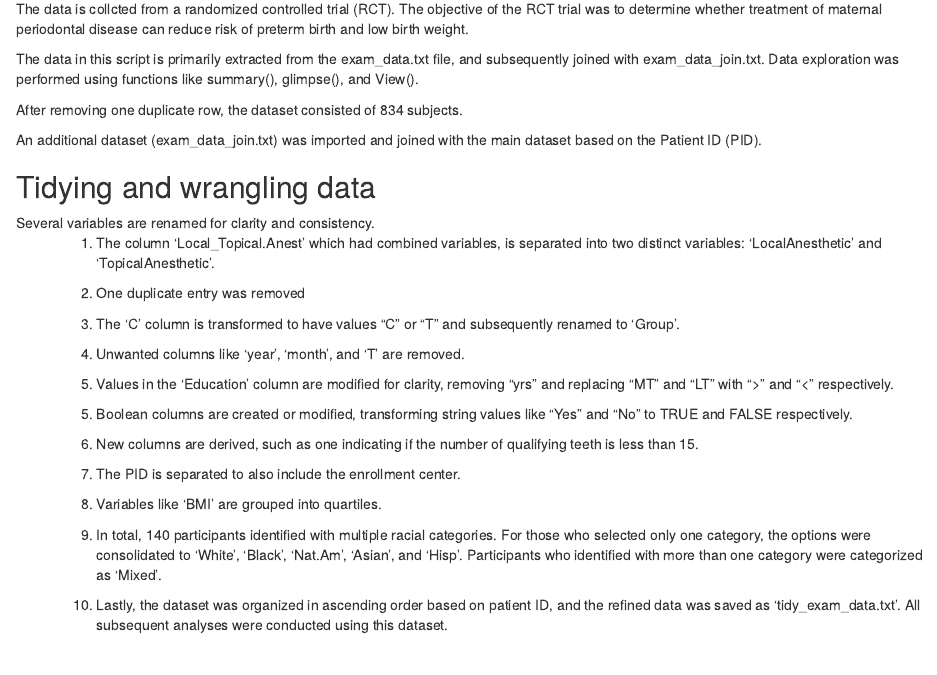
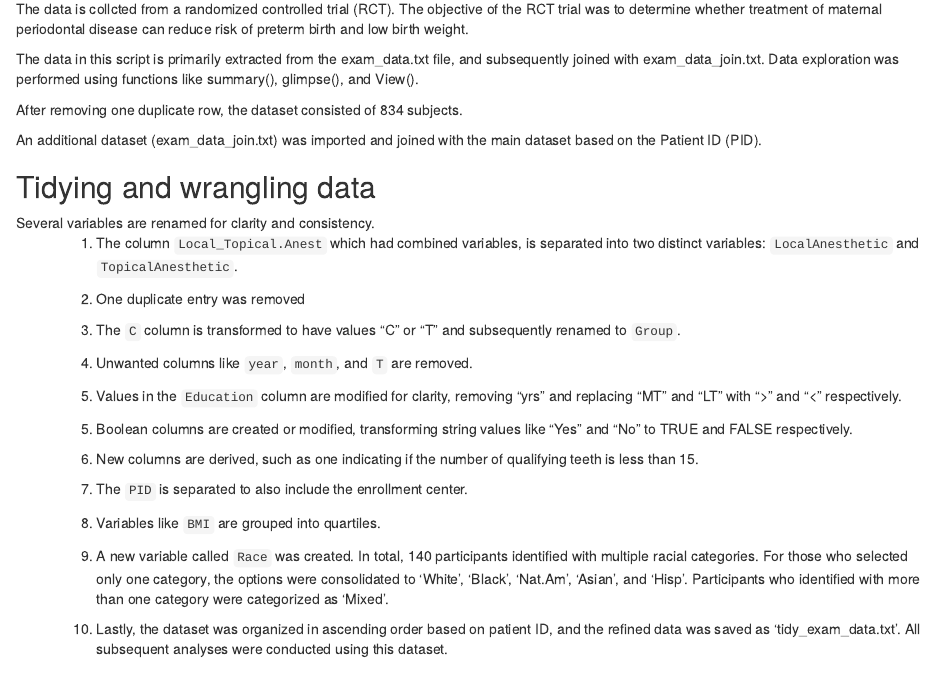
Before and after one commit to DaffyLM/RMED901_group5, an R Markdown document (RMarkdown/2023-09-15_RMarkdown_group5.Rmd): the page in a window 1100 px wide, from 290 px down. Rendered offline with R 4.5, knitr and Pandoc, with nearby package versions.

Commit message:
rettet apostrof

```diff
--- a/RMarkdown/2023-09-15_RMarkdown_group5.Rmd
+++ b/RMarkdown/2023-09-15_RMarkdown_group5.Rmd
@@ -34,16 +34,16 @@ An additional dataset (exam_data_join.txt) was imported and joined with the main
 
 ## Tidying and wrangling data
 Several variables are renamed for clarity and consistency.
-<ul>1. The column 'Local_Topical.Anest' which had combined variables, is separated into two distinct variables: 'LocalAnesthetic' and 'TopicalAnesthetic'.</ul>
+<ul>1. The column `Local_Topical.Anest` which had combined variables, is separated into two distinct variables: `LocalAnesthetic` and `TopicalAnesthetic`.</ul>
 <ul>2. One duplicate entry was removed </ul>
-<ul>3. The 'C' column is transformed to have values "C" or "T" and subsequently renamed to 'Group'.</ul>
-<ul>4. Unwanted columns like 'year', 'month', and 'T' are removed.</ul>
-<ul>5. Values in the 'Education' column are modified for clarity, removing "yrs" and replacing "MT" and "LT" with ">" and "<" respectively.</ul>
+<ul>3. The `C` column is transformed to have values "C" or "T" and subsequently renamed to `Group`.</ul>
+<ul>4. Unwanted columns like `year`, `month`, and `T` are removed.</ul>
+<ul>5. Values in the `Education` column are modified for clarity, removing "yrs" and replacing "MT" and "LT" with ">" and "<" respectively.</ul>
 <ul>5. Boolean columns are created or modified, transforming string values like "Yes" and "No" to TRUE and FALSE respectively.</ul>
 <ul>6. New columns are derived, such as one indicating if the number of qualifying teeth is less than 15.</ul>
-<ul>7. The PID is separated to also include the enrollment center.</ul>
-<ul>8. Variables like 'BMI' are grouped into quartiles.</ul>
-<ul>9. In total, 140 participants identified with multiple racial categories. For those who selected only one category, the options were consolidated to 'White', 'Black', 'Nat.Am', 'Asian', and 'Hisp'. Participants who identified with more than one category were categorized as 'Mixed'.</ul>
+<ul>7. The `PID` is separated to also include the enrollment center.</ul>
+<ul>8. Variables like `BMI` are grouped into quartiles.</ul>
+<ul>9. A new variable called `Race` was created. In total, 140 participants identified with multiple racial categories. For those who selected only one category, the options were consolidated to 'White', 'Black', 'Nat.Am', 'Asian', and 'Hisp'. Participants who identified with more than one category were categorized as 'Mixed'.</ul>
 <ul>10. Lastly, the dataset was organized in ascending order based on patient ID, and the refined data was saved as 'tidy_exam_data.txt'. All subsequent analyses were conducted using this dataset. </ul>
 
 
```
